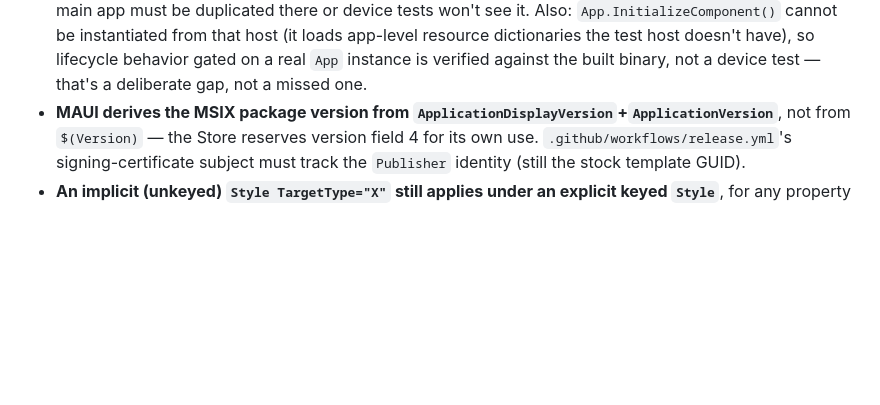
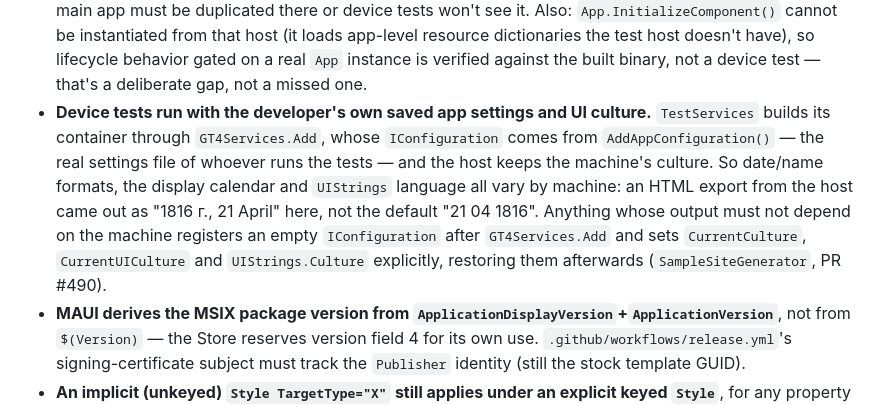
Before and after one commit to gasizdat/GT4, a Markdown page: CLAUDE.md, the part around the change. GitHub-like rendering; blank space fills up the shorter version.

Commit message:
(=) Record that device tests read the developer's settings
TestServices builds its container through GT4Services.Add, so the
host's IConfiguration is the real saved app settings file and its
culture is the machine's. Found while generating the site's HTML export
sample (PR #490), whose dates came out in this machine's format.

```diff
--- a/CLAUDE.md
+++ b/CLAUDE.md
@@ -90,6 +90,14 @@ from the code.
   `App.InitializeComponent()` cannot be instantiated from that host (it loads app-level resource
   dictionaries the test host doesn't have), so lifecycle behavior gated on a real `App` instance is
   verified against the built binary, not a device test — that's a deliberate gap, not a missed one.
+- **Device tests run with the developer's own saved app settings and UI culture.** `TestServices`
+  builds its container through `GT4Services.Add`, whose `IConfiguration` comes from
+  `AddAppConfiguration()` — the real settings file of whoever runs the tests — and the host keeps
+  the machine's culture. So date/name formats, the display calendar and `UIStrings` language all
+  vary by machine: an HTML export from the host came out as "1816 г., 21 April" here, not the
+  default "21 04 1816". Anything whose output must not depend on the machine registers an empty
+  `IConfiguration` after `GT4Services.Add` and sets `CurrentCulture`, `CurrentUICulture` and
+  `UIStrings.Culture` explicitly, restoring them afterwards (`SampleSiteGenerator`, PR #490).
 - **MAUI derives the MSIX package version from `ApplicationDisplayVersion`+`ApplicationVersion`**,
   not from `$(Version)` — the Store reserves version field 4 for its own use.
   `.github/workflows/release.yml`'s signing-certificate subject must track the `Publisher`
```
